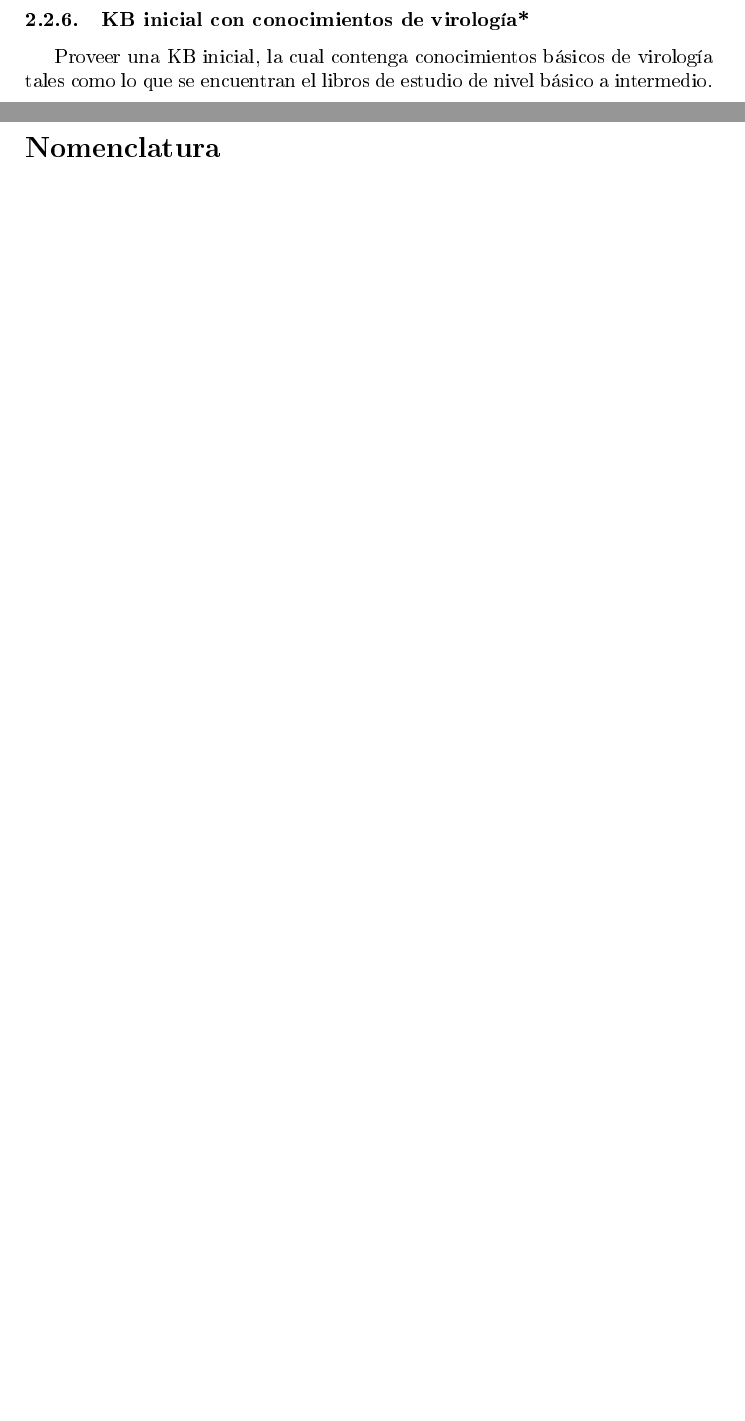
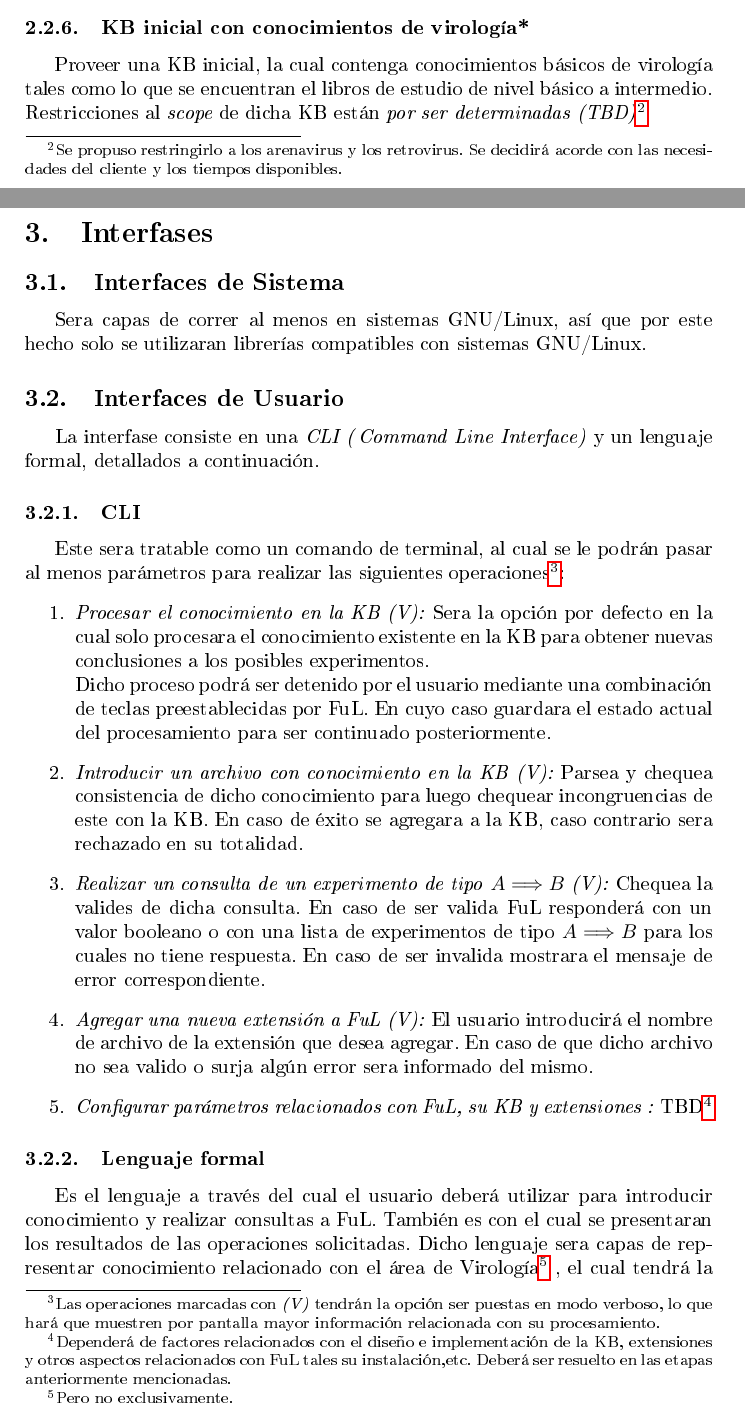
Before and after one commit to carlosareces/ful, a LaTeX document (Requerimientos/srs.tex): two parts of pages 6 and 7 of 7 before the commit and two parts of pages 6 and 7 of 9 after it, joined at a grey line, cut so that both start at the same text, the shorter picture padded with empty space. The pictures show the PDF file Requerimientos/srs.pdf that the author committed with the source; the source files are stored in an older character set and shown here as Unicode.

Commit message:
Subiendo la 3ra seccion que contiene todo lo relacionado con las interfases. Posteriormente subire la version con los requerimientos funcionales y los no funcionales. Probablemente esta seccion que subo ahora esta sobre dimesionada en contenido que termine siendo transferido a las otras posteriores pero no estoy tan seguro de ello. DL necesita mayor definicion. Si no es mucha molestia abran el .lyx que contiene varias notas en amarrillo donde dejo acentado varias dudas e ideas ( tambien es revision friendly por que es text-based).

```diff
--- a/Requerimientos/srs.tex
+++ b/Requerimientos/srs.tex
@@ -198,9 +199,75 @@ de la cual se puede deducir todo el conocimiento presente en la original.
 
 Proveer una KB inicial, la cual contenga conocimientos básicos de
 virología tales como lo que se encuentran el libros de estudio de
-nivel básico a intermedio.
+nivel básico a intermedio. Restricciones al \foreignlanguage{english}{\emph{scope\nomenclature[scope]{scope}{Alcance de cierto objeto}}}
+de dicha KB están \emph{por ser determinadas (TBD)\nomenclature[TBD]{TBD}{To Be Determinated ( Por ser Determinado)}}%
+\footnote{Se propuso restringirlo a los arenavirus y los retrovirus. Se decidirá
+acorde con las necesidades del cliente y los tiempos disponibles.%
+}.
+
+
 
 \pagebreak{}
 
-\settowidth{\nomlabelwidth}{$Experimento$}
-\printnomenclature{}
+
+\section{Interfases}
+
+
+\subsection{Interfaces de Sistema}
+
+Sera capas de correr al menos en sistemas GNU/Linux, así que por este
+hecho solo se utilizaran librerías compatibles con sistemas GNU/Linux.
+
+
+\subsection{Interfaces de Usuario}
+
+La interfase consiste en una \emph{CLI (}\foreignlanguage{english}{\emph{Command
+Line Interface}}\emph{)\nomenclature[CLI]{CLI}{Command Line Interface}
+}y un lenguaje formal,\emph{ }detallados a continuación.
+
+
+\subsubsection{CLI}
+
+Este sera tratable como un comando de terminal, al cual se le podrán
+pasar al menos parámetros para realizar las siguientes operaciones%
+\footnote{Las operaciones marcadas con \emph{(V) }tendrán la opción ser puestas
+en modo verboso, lo que hará que muestren por pantalla mayor información
+relacionada con su procesamiento.\emph{ }%
+}:
+\begin{enumerate}
+\item \emph{Procesar el conocimiento en la KB (V): }Sera la opción por defecto
+en la cual solo procesara el conocimiento existente en la KB para
+obtener nuevas conclusiones a los posibles experimentos. \\
+Dicho proceso podrá ser detenido por el usuario mediante una combinación
+de teclas preestablecidas por FuL. En cuyo caso guardara el estado
+actual del procesamiento para ser continuado posteriormente.
+\item \emph{Introducir un archivo con conocimiento en la KB (V):} Parsea
+y chequea consistencia de dicho conocimiento para luego chequear incongruencias
+de este con la KB. En caso de éxito se agregara a la KB, caso contrario
+sera rechazado en su totalidad.
+\item \emph{Realizar un consulta de un experimento de tipo }$A\Longrightarrow B$
+\emph{(V): }Chequea la valides de dicha consulta. En caso de ser valida
+FuL responderá con un valor booleano o con una lista de experimentos
+de tipo $A\Longrightarrow B$ para los cuales no tiene respuesta.
+En caso de ser invalida mostrara el mensaje de error correspondiente.
+\item \emph{Agregar una nueva extensión a FuL (V): }El usuario introducirá
+el nombre de archivo de la extensión que desea agregar. En caso de
+que dicho archivo no sea valido o surja algún error sera informado
+del mismo.
+\item \emph{Configurar parámetros relacionados con FuL, su KB y extensiones
+: }TBD\emph{}%
+\footnote{Dependerá de factores relacionados con el diseño e implementación
+de la KB, extensiones y otros aspectos relacionados con FuL tales
+su instalación,etc. Deberá ser resuelto en las etapas anteriormente
+mencionadas.%
+}
+\end{enumerate}
+
+\subsubsection{Lenguaje formal}
+
+Es el lenguaje a través del cual el usuario deberá utilizar para introducir
+conocimiento y realizar consultas a FuL. También es con el cual se
+presentaran los resultados de las operaciones solicitadas. Dicho lenguaje
+sera capas de representar conocimiento relacionado con el área de
+Virología%
+\footnote{Pero no exclusivamente.%
@@ -206,0 +286 @@ nivel básico a intermedio.
+\begin{enumerate}
```
Also changed, not shown: Requerimientos/srs.pdf, Requerimientos/srs.tex (68 more changed lines), 1 other file.
